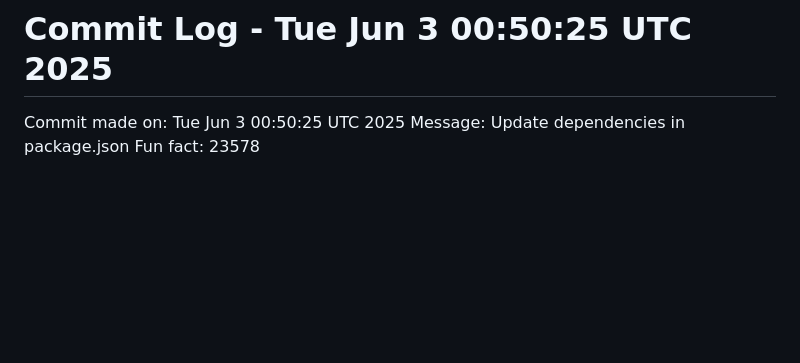
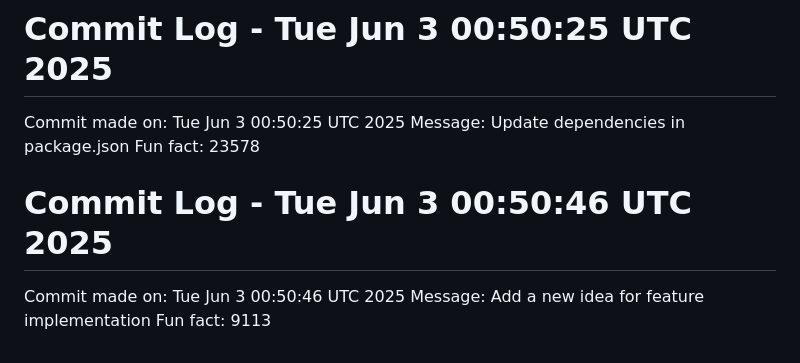
Before and after one commit to Kings-man-6969/Projects_6009, a Markdown page: README.md, the part around the change. Drawn GitHub-style; blank space fills up the shorter version.

Commit message:
Random commit - Add a new idea for feature implementation

```diff
--- a/README.md
+++ b/README.md
@@ -190,3 +190,7 @@ Fun fact: 29062
 Commit made on: Tue Jun  3 00:50:25 UTC 2025
 Message: Update dependencies in package.json
 Fun fact: 23578
+# Commit Log - Tue Jun  3 00:50:46 UTC 2025
+Commit made on: Tue Jun  3 00:50:46 UTC 2025
+Message: Add a new idea for feature implementation
+Fun fact: 9113
```
